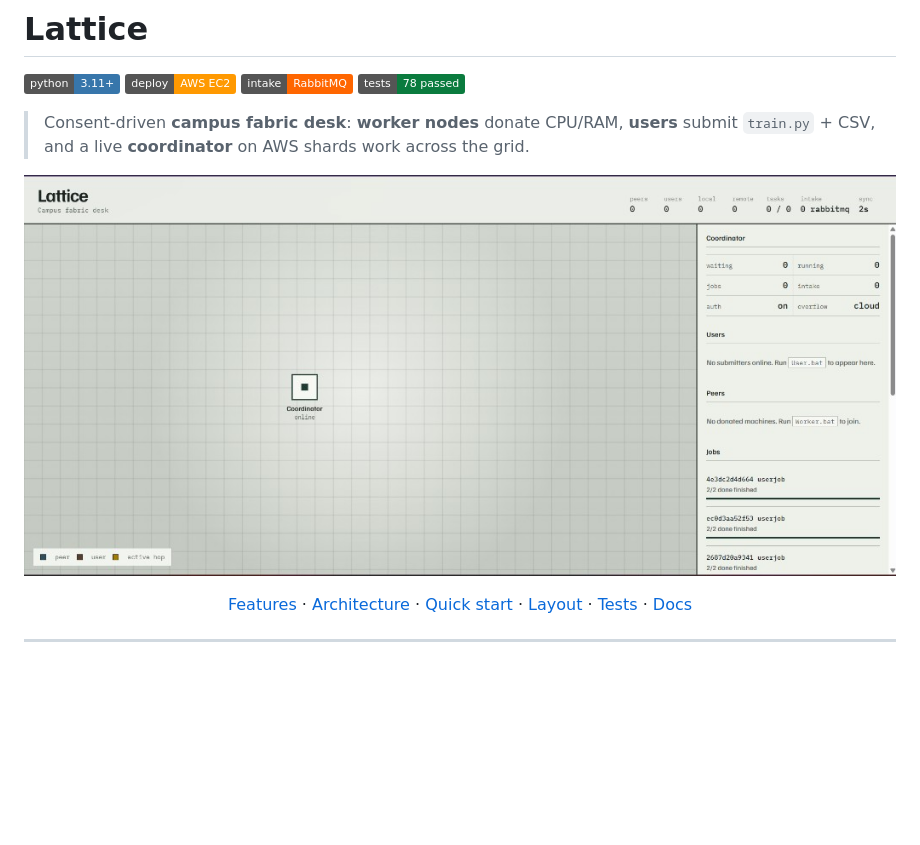
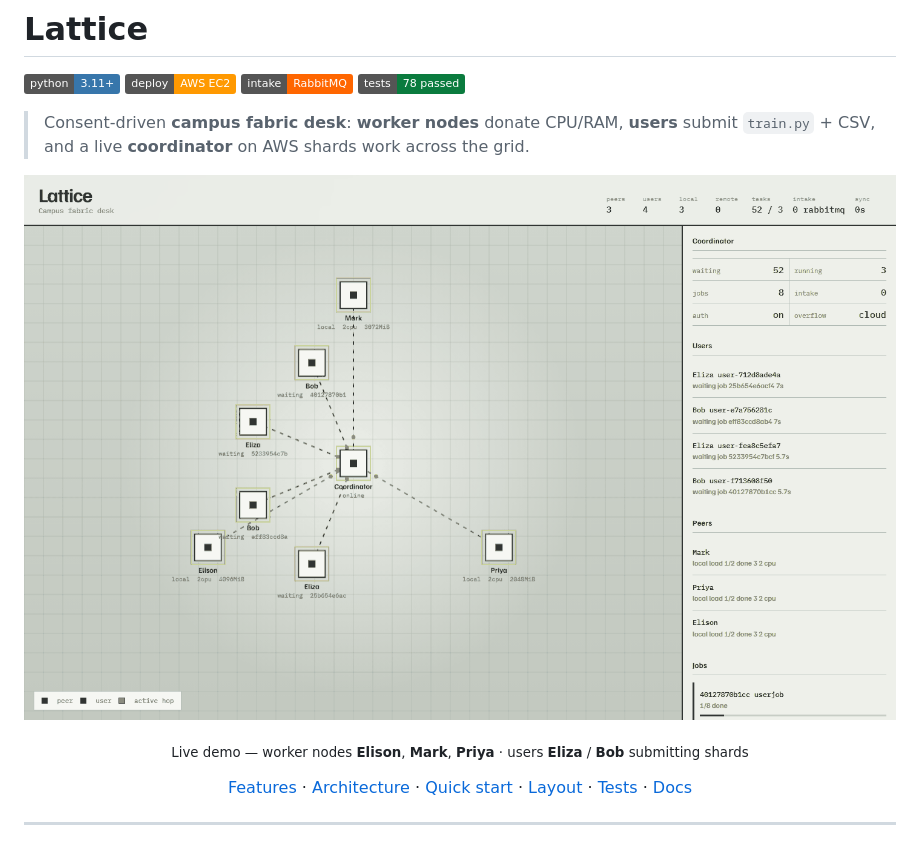
Before and after one commit to false200/HighPerformanceComputing, a Markdown page: README.md, the part around the change. Drawn GitHub-style; pictures changed too: docs/images/console-demo.gif (added); badges without logos; blank space fills up the shorter version.

Commit message:
Add live console demo GIF with Elison/Mark/Priya worker nodes.
README hero uses the GIF; ignore gif frame scratch files.

```diff
--- a/README.md
+++ b/README.md
@@ -8,8 +8,10 @@
 > Consent-driven **campus fabric desk**: **worker nodes** donate CPU/RAM, **users** submit `train.py` + CSV, and a live **coordinator** on AWS shards work across the grid.
 
 <p align="center">
-  <img src="docs/images/console.png" alt="Lattice campus fabric desk console" width="920"/>
+  <img src="docs/images/console-demo.gif" alt="Lattice console: Elison, Mark, Priya worker nodes with Eliza/Bob users submitting jobs" width="920"/>
 </p>
+
+<p align="center"><sub>Live demo — worker nodes <b>Elison</b>, <b>Mark</b>, <b>Priya</b> · users <b>Eliza</b> / <b>Bob</b> submitting shards</sub></p>
 
 <p align="center">
   <a href="#features">Features</a> ·
```
Also changed, not shown: 2 other files.
